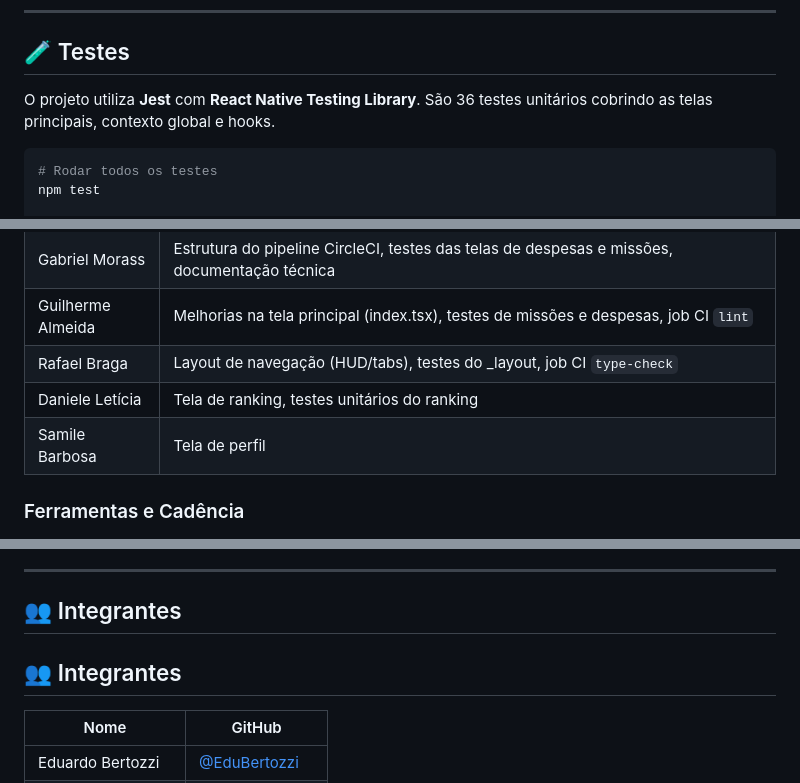
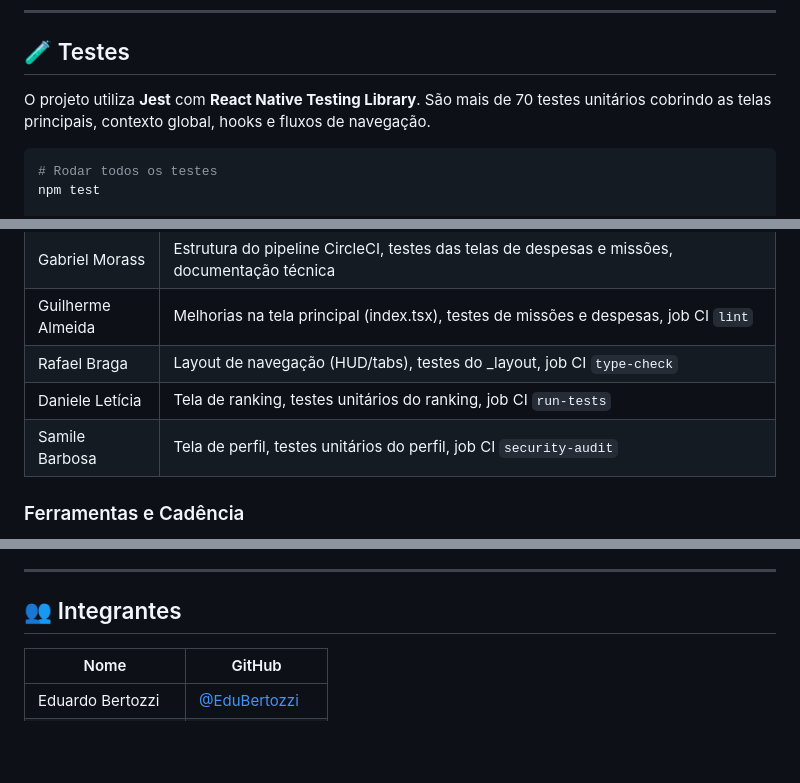
Before and after one commit to C14-INATEL/RepQuest, a Markdown page: README.md, 3 parts joined by grey strips. Drawn GitHub-style; blank space fills up the shorter version.

````diff
--- a/README.md
+++ b/README.md
@@ -59,7 +59,7 @@ Desenvolvido pelo grupo da disciplina C14: Engenharia de Software do Inatel, uni
 
 ## 🧪 Testes
 
-O projeto utiliza **Jest** com **React Native Testing Library**. São 36 testes unitários cobrindo as telas principais, contexto global e hooks.
+O projeto utiliza **Jest** com **React Native Testing Library**. São mais de 70 testes unitários cobrindo as telas principais, contexto global, hooks e fluxos de navegação.
 
 ```bash
 # Rodar todos os testes
@@ -270,8 +270,8 @@ Não adotamos papéis formais (PO, Scrum Master, QA dedicado). A divisão emergi
 | Gabriel Morass | Estrutura do pipeline CircleCI, testes das telas de despesas e missões, documentação técnica |
 | Guilherme Almeida | Melhorias na tela principal (index.tsx), testes de missões e despesas, job CI `lint` |
 | Rafael Braga | Layout de navegação (HUD/tabs), testes do _layout, job CI `type-check` |
-| Daniele Letícia | Tela de ranking, testes unitários do ranking |
-| Samile Barbosa | Tela de perfil |
+| Daniele Letícia | Tela de ranking, testes unitários do ranking, job CI `run-tests` |
+| Samile Barbosa | Tela de perfil, testes unitários do perfil, job CI `security-audit` |
 
 ### Ferramentas e Cadência
 
@@ -378,8 +378,6 @@ A tela de missões foi refatorada para separar a lógica de negócio da renderiz
 
 ## 👥 Integrantes
 
-## 👥 Integrantes
-
 | Nome | GitHub |
 |------|--------|
 | Eduardo Bertozzi | [@EduBertozzi](https://github.com/EduBertozzi) |
````
Also changed, not shown: other parts of README.md (+8 -8 lines).
